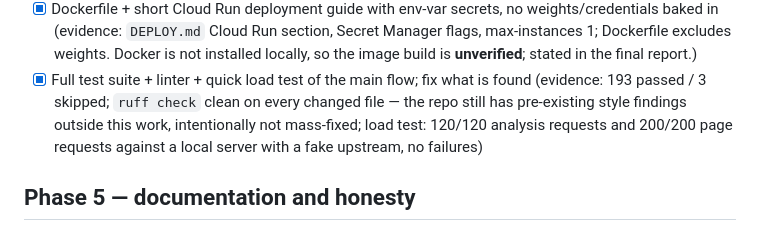
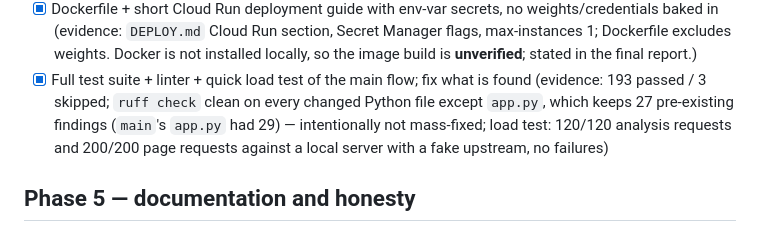
Before and after one commit to Aravind-Subramanian-16/satellite-change-detection, a Markdown page: docs/DEFINITION_OF_DONE.md, the part around the change. Rendered like a GitHub page.

```diff
--- a/docs/DEFINITION_OF_DONE.md
+++ b/docs/DEFINITION_OF_DONE.md
@@ -252,8 +252,8 @@ Branch commits: `f1720b5` (retries + scene cache), `6957eba` (health fields),
       stated in the final report.)
 - [x] Full test suite + linter + quick load test of the main flow; fix what is
       found (evidence: 193 passed / 3 skipped; `ruff check` clean on every
-      changed file — the repo still has pre-existing style findings outside
-      this work, intentionally not mass-fixed; load test: 120/120 analysis
+      changed Python file except `app.py`, which keeps 27 pre-existing findings
+      (`main`'s `app.py` had 29) — intentionally not mass-fixed; load test: 120/120 analysis
       requests and 200/200 page requests against a local server with a fake
       upstream, no failures)
 
```
Also changed, not shown: README.md (+1 -1 lines), docs/PROGRESS.md (+1 -1 lines).
